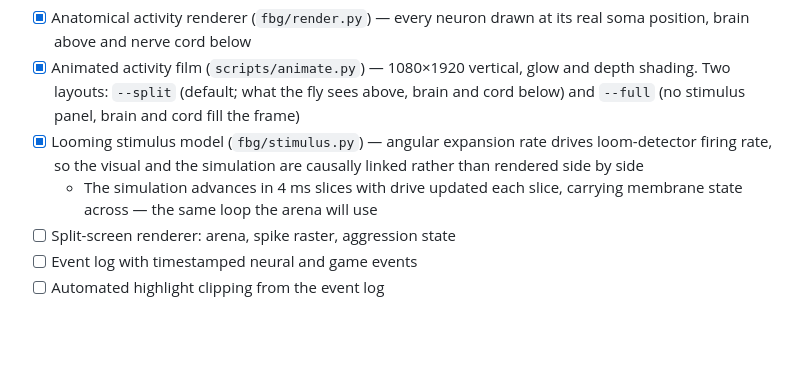
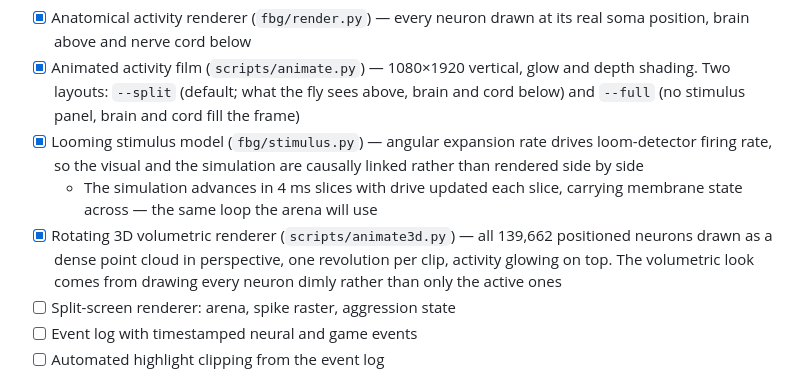
Before and after one commit to jawaadjariwala/fly-brain-gladiators, a Markdown page: ROADMAP.md, the part around the change. Drawn GitHub-style; blank space fills up the shorter version.

```diff
--- a/ROADMAP.md
+++ b/ROADMAP.md
@@ -65,6 +65,7 @@ Phase 1 is not complete until both validations pass. Everything downstream depen
 - [x] Animated activity film (`scripts/animate.py`) — 1080×1920 vertical, glow and depth shading. Two layouts: `--split` (default; what the fly sees above, brain and cord below) and `--full` (no stimulus panel, brain and cord fill the frame)
 - [x] Looming stimulus model (`fbg/stimulus.py`) — angular expansion rate drives loom-detector firing rate, so the visual and the simulation are causally linked rather than rendered side by side
   - The simulation advances in 4 ms slices with drive updated each slice, carrying membrane state across — the same loop the arena will use
+- [x] Rotating 3D volumetric renderer (`scripts/animate3d.py`) — all 139,662 positioned neurons drawn as a dense point cloud in perspective, one revolution per clip, activity glowing on top. The volumetric look comes from drawing every neuron dimly rather than only the active ones
 - [ ] Split-screen renderer: arena, spike raster, aggression state
 - [ ] Event log with timestamped neural and game events
 - [ ] Automated highlight clipping from the event log
```
Also changed, not shown: docs/brain-3d.png (added), 1 other file.
